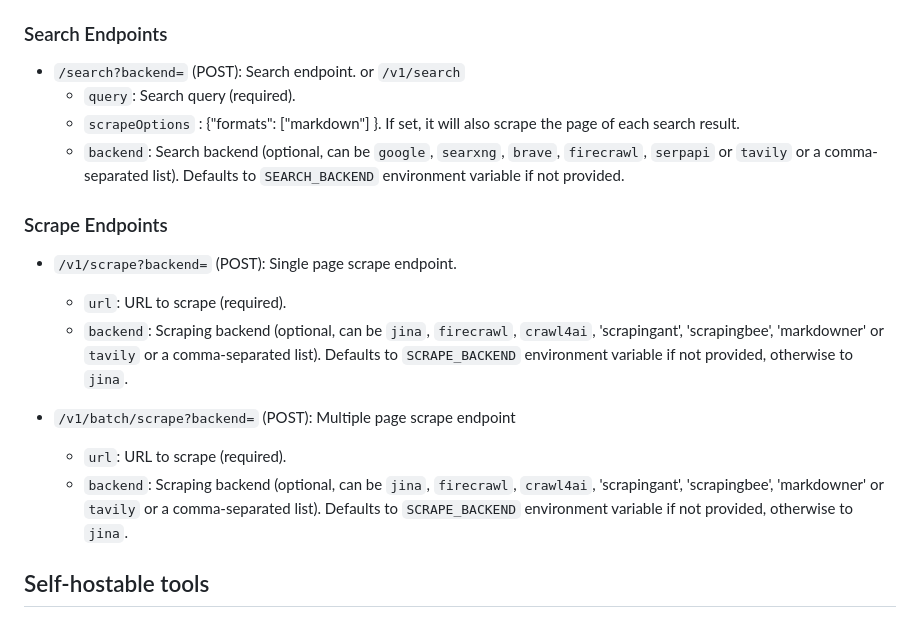
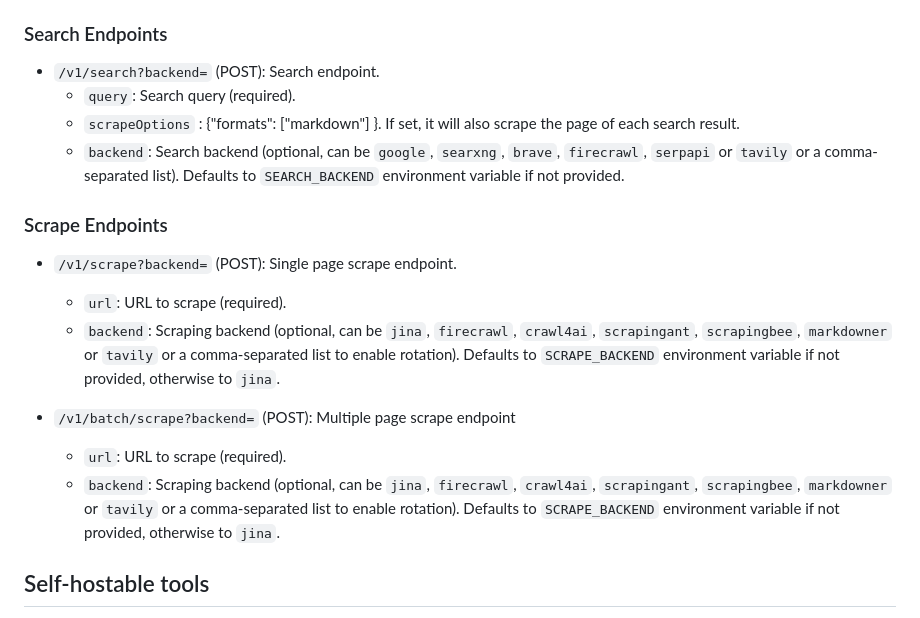
Before and after one commit to loorisr/crawlrouter, a Markdown page: README.md, the part around the change. Drawn GitHub-style.

Commit message:
Update README.md
typo

```diff
--- a/README.md
+++ b/README.md
@@ -76,8 +76,7 @@ You can also pass the API keys and endpoint via query parameters.
 
 ### Search Endpoints
 
-*   `/search?backend=` (POST): Search endpoint.
-    or `/v1/search`
+*   `/v1/search?backend=` (POST): Search endpoint.
     *   `query`: Search query (required).
     *   `scrapeOptions` : {"formats": ["markdown"] }. If set, it will also scrape the page of each search result.
     *   `backend`: Search backend (optional, can be `google`, `searxng`, `brave`, `firecrawl`, `serpapi` or `tavily` or a comma-separated list). Defaults to `SEARCH_BACKEND` environment variable if not provided.
@@ -87,11 +86,11 @@ You can also pass the API keys and endpoint via query parameters.
 
 *   `/v1/scrape?backend=` (POST): Single page scrape endpoint.
     *   `url`: URL to scrape (required).
-    *   `backend`: Scraping backend (optional, can be `jina`, `firecrawl`, `crawl4ai`, 'scrapingant', 'scrapingbee', 'markdowner' or `tavily` or a comma-separated list). Defaults to `SCRAPE_BACKEND` environment variable if not provided, otherwise to `jina`.
+    *   `backend`: Scraping backend (optional, can be `jina`, `firecrawl`, `crawl4ai`, `scrapingant`, `scrapingbee`, `markdowner` or `tavily` or a comma-separated list to enable rotation). Defaults to `SCRAPE_BACKEND` environment variable if not provided, otherwise to `jina`.
 
 *   `/v1/batch/scrape?backend=` (POST): Multiple page scrape endpoint
     *   `url`: URL to scrape (required).
-    *   `backend`: Scraping backend (optional, can be `jina`, `firecrawl`, `crawl4ai`, 'scrapingant', 'scrapingbee', 'markdowner' or `tavily` or a comma-separated list). Defaults to `SCRAPE_BACKEND` environment variable if not provided, otherwise to `jina`.
+    *   `backend`: Scraping backend (optional, can be `jina`, `firecrawl`, `crawl4ai`, `scrapingant`, `scrapingbee`, `markdowner` or `tavily` or a comma-separated list to enable rotation). Defaults to `SCRAPE_BACKEND` environment variable if not provided, otherwise to `jina`.
 
 
 ## Self-hostable tools
```
